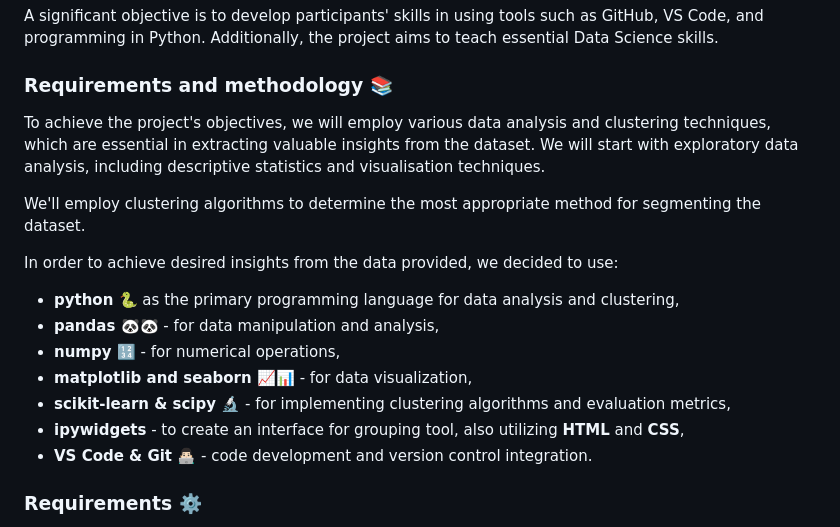
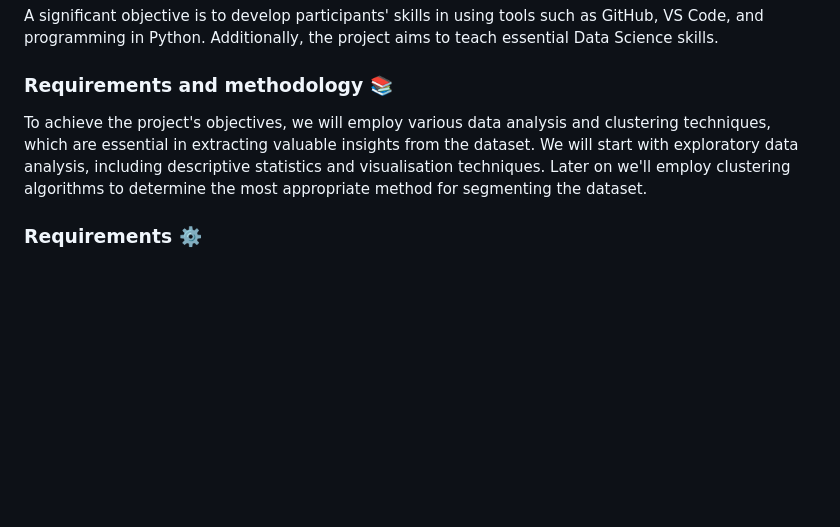
Before and after one commit to cropsini2137/HR-Data-Analytics, a Markdown page: README.md, the part around the change. GitHub-like rendering; blank space fills up the shorter version.

```diff
--- a/README.md
+++ b/README.md
@@ -61,19 +61,8 @@ A significant objective is to develop participants' skills in using tools such a
 
 ### Requirements and methodology 📚
 
-To achieve the project's objectives, we will employ various data analysis and clustering techniques, which are essential in extracting valuable insights from the dataset.
-We will start with exploratory data analysis, including descriptive statistics and visualisation techniques.
-
-We'll employ clustering algorithms to determine the most appropriate method for segmenting the dataset.
-
-In order to achieve desired insights from the data provided, we decided to use:
-- **python 🐍** as the primary programming language for data analysis and clustering,
-- **pandas 🐼🐼** - for data manipulation and analysis,
-- **numpy 🔢** - for numerical operations,
-- **matplotlib and seaborn 📈📊** - for data visualization,
-- **scikit-learn & scipy 🔬** - for implementing clustering algorithms and evaluation metrics,
-- **ipywidgets** - to create an interface for grouping tool, also utilizing **HTML** and **CSS**,
-- **VS Code & Git 👨🏻‍💻** - code development and version control integration.
+To achieve the project's objectives, we will employ various data analysis and clustering techniques, which are essential in extracting valuable insights from the dataset. We will start with exploratory data analysis, including descriptive statistics and visualisation techniques.
+Later on we'll employ clustering algorithms to determine the most appropriate method for segmenting the dataset.
 
 ### Requirements ⚙️
 You can find the requirements.txt file attached in the main repository folder. There are the essential libraries needed to launch the notebook's content.
```
